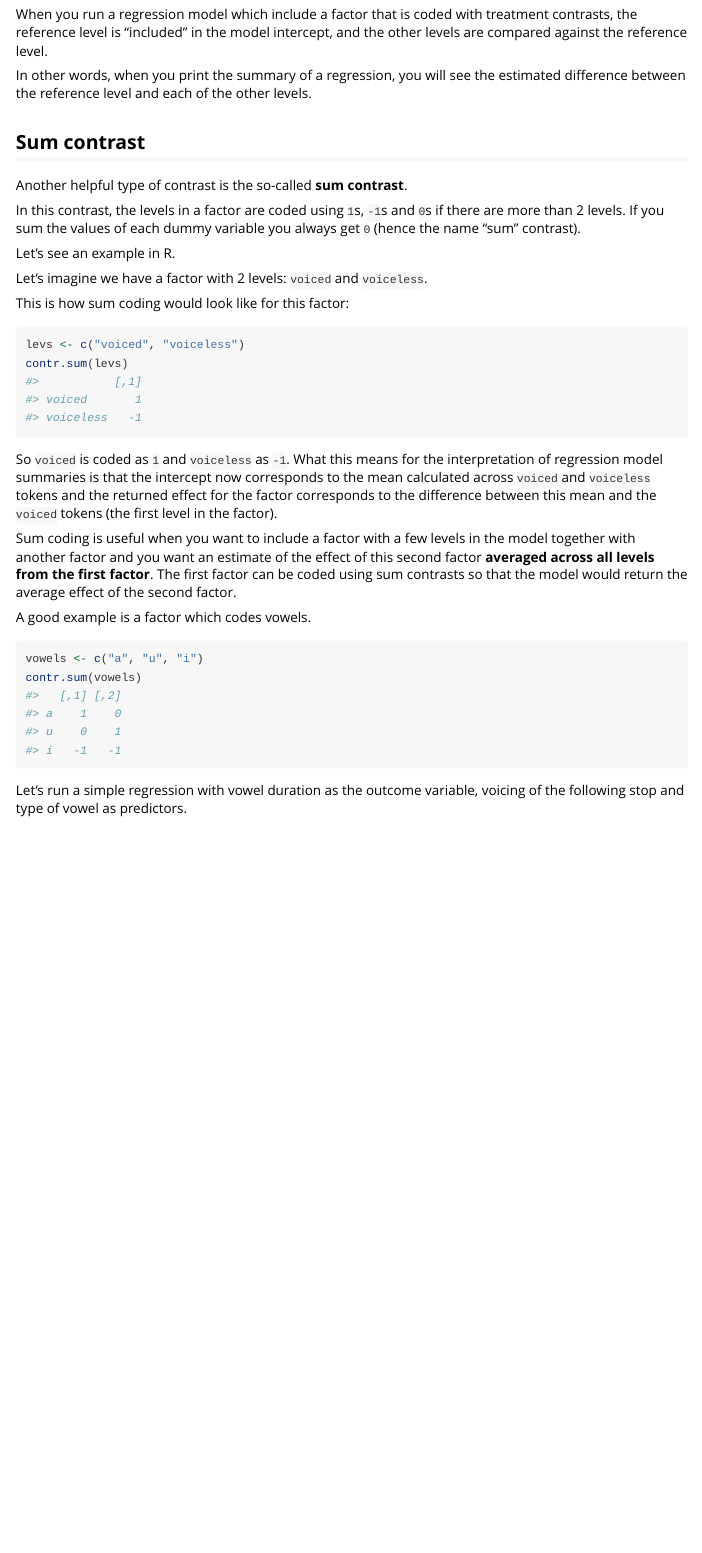
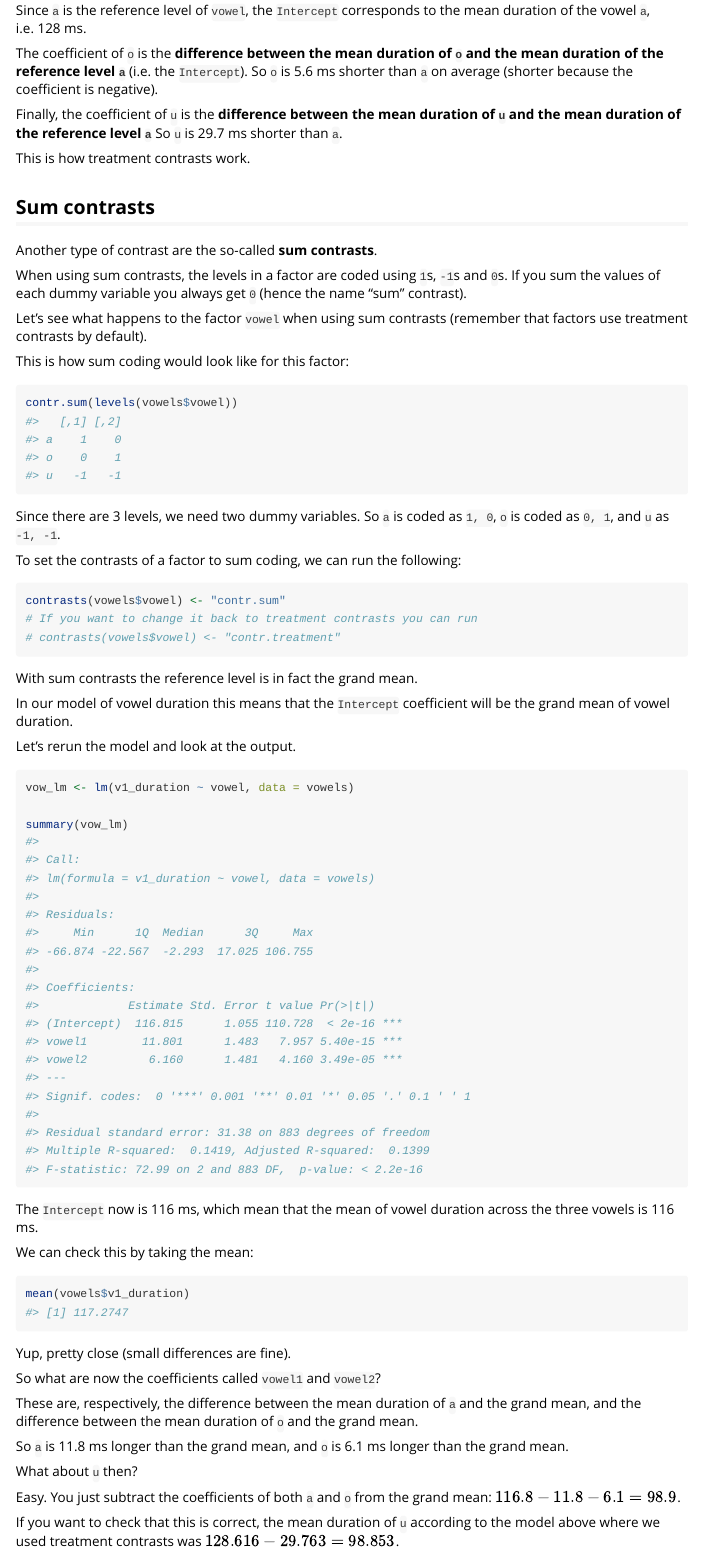
Before and after one commit to learnB4SS/learnB4SS, an R Markdown document (vignettes/contrasts.Rmd): the page in a window 1100 px wide, from 2990 px down before the commit and from 3950 px down after it. Rendered offline with R 4.5, knitr and Pandoc, with nearby package versions.

Commit message:
✨ - add contrasts.Rmd vignette

````diff
--- a/vignettes/contrasts.Rmd
+++ b/vignettes/contrasts.Rmd
@@ -151,11 +160,12 @@ contr.treatment(fo_levs)
 ```
 
-When you run a regression model which include a factor that is coded with treatment contrasts, the reference level is "included" in the model intercept, and the other levels are compared against the reference level.
+Now, let's run a regression model with `v1_duration` as the outcome variable and `vowel` as the predictor.
 
-In other words, when you print the summary of a regression, you will see the estimated difference between the reference level and each of the other levels.
+```{r}
+vow_lm <- lm(v1_duration ~ vowel, data = vowels)
 
-## Sum contrast
+summary(vow_lm)
+```
 
-Another helpful type of contrast is the so-called **sum contrast**.
+The summary returns three coefficients:
 
-In this contrast, the levels in a factor are coded using `1`s, `-1`s and `0`s if there are more than 2 levels.
@@ -162,32 +176,72 @@ In this contrast, the levels in a factor are coded using `1`s, `-1`s and `0`s if
+Since `a` is the reference level of `vowel`, the `Intercept` corresponds to the mean duration of the vowel `a`, i.e. 128 ms.
+
+The coefficient of `o` is the **difference between the mean duration of `o` and the mean duration of the reference level `a`** (i.e. the `Intercept`).
+So `o` is 5.6 ms shorter than `a` on average (shorter because the coefficient is negative).
+
+Finally, the coefficient of `u` is the **difference between the mean duration of `u` and the mean duration of the reference level `a`**
+So `u` is 29.7 ms shorter than `a`.
+
+This is how treatment contrasts work.
+
+## Sum contrasts
+
+Another type of contrast are the so-called **sum contrasts**.
+
+When using sum contrasts, the levels in a factor are coded using `1`s, `-1`s and `0`s.
 If you sum the values of each dummy variable you always get `0` (hence the name "sum" contrast).
 
-Let's see an example in R.
-
-Let's imagine we have a factor with 2 levels: `voiced` and `voiceless`.
+Let's see what happens to the factor `vowel` when using sum contrasts (remember that factors use treatment contrasts by default).
 
 This is how sum coding would look like for this factor:
 
 ```{r}
-levs <- c("voiced", "voiceless")
-contr.sum(levs)
+contr.sum(levels(vowels$vowel))
 ```
 
-So `voiced` is coded as `1` and `voiceless` as `-1`.
-What this means for the interpretation of regression model summaries is that the intercept now corresponds to the mean calculated across `voiced` and `voiceless` tokens and the returned effect for the factor corresponds to the difference between this mean and the `voiced` tokens (the first level in the factor).
+Since there are 3 levels, we need two dummy variables.
+So `a` is coded as `1, 0`, `o` is coded as `0, 1`, and `u` as `-1, -1`.
 
-Sum coding is useful when you want to include a factor with a few levels in the model together with another factor and you want an estimate of the effect of this second factor **averaged across all levels from the first factor**.
-The first factor can be coded using sum contrasts so that the model would return the average effect of the second factor.
-
-A good example is a factor which codes vowels.
+To set the contrasts of a factor to sum coding, we can run the following:
 
 ```{r}
-vowels <- c("a", "u", "i")
-contr.sum(vowels)
+contrasts(vowels$vowel) <- "contr.sum"
+# If you want to change it back to treatment contrasts you can run
+# contrasts(vowels$vowel) <- "contr.treatment"
 ```
 
-Let's run a simple regression with vowel duration as the outcome variable, voicing of the following stop and type of vowel as predictors.
+With sum contrasts the reference level is in fact the grand mean.
 
+In our model of vowel duration this means that the `Intercept` coefficient will be the grand mean of vowel duration.
 
+Let's rerun the model and look at the output.
 
+```{r}
+vow_lm <- lm(v1_duration ~ vowel, data = vowels)
+
+summary(vow_lm)
+```
+
+The `Intercept` now is 116 ms, which mean that the mean of vowel duration across the three vowels is 116 ms.
+
+We can check this by taking the mean:
+
+```{r}
+mean(vowels$v1_duration)
+```
+
+Yup, pretty close (small differences are fine).
+
+So what are now the coefficients called `vowel1` and `vowel2`?
+
+These are, respectively, the difference between the mean duration of `a` and the grand mean, and the difference between the mean duration of `o` and the grand mean.
+
+So `a` is 11.8 ms longer than the grand mean, and `o` is 6.1 ms longer than the grand mean.
+
+What about `u` then?
+
+Easy.
+You just subtract the coefficients of both `a` and `o` from the grand mean: $116.8 - 11.8 - 6.1 = 98.9$.
+
+If you want to check that this is correct, the mean duration of `u` according to the model above where we used treatment contrasts was $128.616 - 29.763 = 98.853$.
 
 <br>
````
Also changed, not shown: NEWS.md (+4 -0 lines), vignettes/contrasts.Rmd (29 more changed lines).
